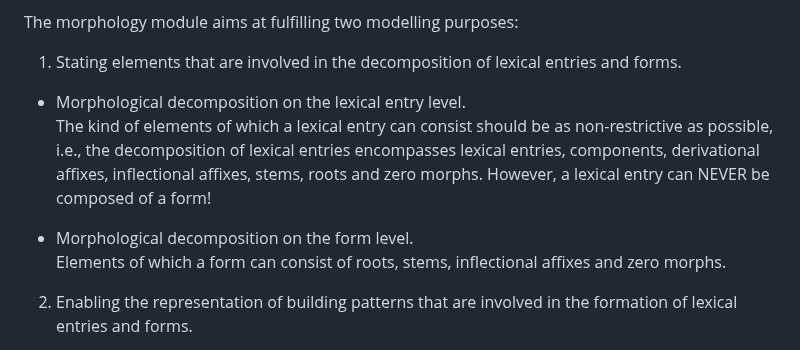
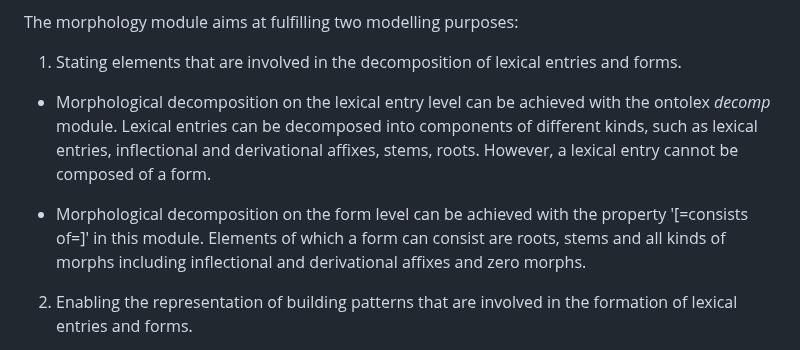
Before and after one commit to ontolex/morph, a Markdown page: index.md, the part around the change. Drawn GitHub-style.

Commit message:
reword elements involved in the decomposition of lexical entries and forms; Fixes #38 and #39

```diff
--- a/index.md
+++ b/index.md
@@ -79,11 +79,9 @@ Morphology is a vital and, in many languages, very sophisticated part of languag
 The morphology module aims at fulfilling two modelling purposes:
 
 1. Stating elements that are involved in the decomposition of lexical entries and forms.
-  - Morphological decomposition on the lexical entry level.<br/>
-    The kind of elements of which a lexical entry can consist should be as non-restrictive as possible, i.e., the decomposition of lexical entries encompasses lexical entries, components, derivational affixes, inflectional affixes, stems, roots and zero morphs. However, a lexical entry can NEVER be composed of a form!
+  - Morphological decomposition on the lexical entry level can be achieved with the ontolex <i>decomp</i> module. Lexical entries can be decomposed into components of different kinds, such as lexical entries, inflectional and derivational affixes, stems, roots. However, a lexical entry cannot be composed of a form.
 
-  - Morphological decomposition on the form level.<br/>
-    Elements of which a form can consist of roots, stems, inflectional affixes and zero morphs.
+  - Morphological decomposition on the form level can be achieved with the property '[=consists of=]' in this module. Elements of which a form can consist are roots, stems and all kinds of morphs including inflectional and derivational affixes and zero morphs.
 
 2. Enabling the representation of building patterns that are involved in the formation of lexical entries and forms.
   - Representation of decompositional building patterns for lexical entries.
```
